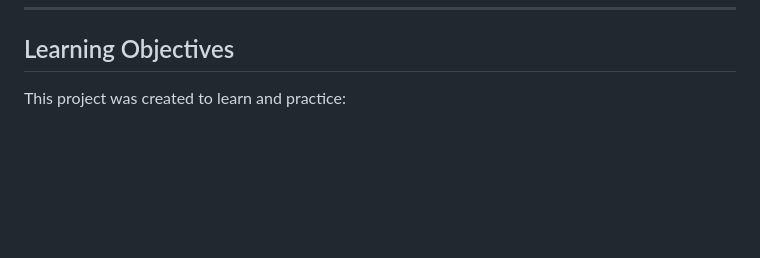
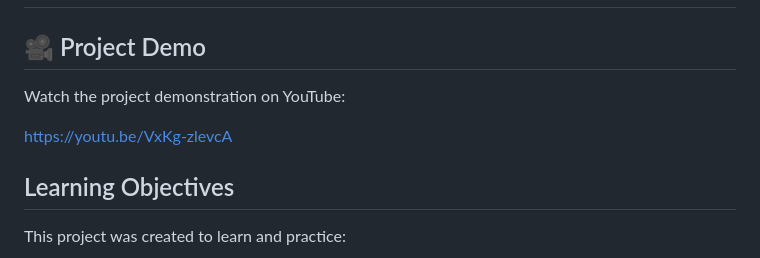
Before and after one commit to summiyahyousaf/space-chatbot, a Markdown page: README.md, the part around one of its changes. GitHub-like rendering; blank space fills up the shorter version.

Commit message:
Add project demo section to README
Added project demo section with YouTube link.

```diff
--- a/README.md
+++ b/README.md
@@ -141,6 +146,13 @@ http://127.0.0.1:5000
 ![image alt]( https://github.com/summiyahyousaf/space-chatbot/blob/main/space_missions.png?raw=true)
 ---
 
+
+## 🎥 Project Demo
+
+Watch the project demonstration on YouTube:
+
+
+https://youtu.be/VxKg-zlevcA
 ## Learning Objectives
 
 This project was created to learn and practice:
```
Also changed, not shown: other parts of README.md (+5 -0 lines).
